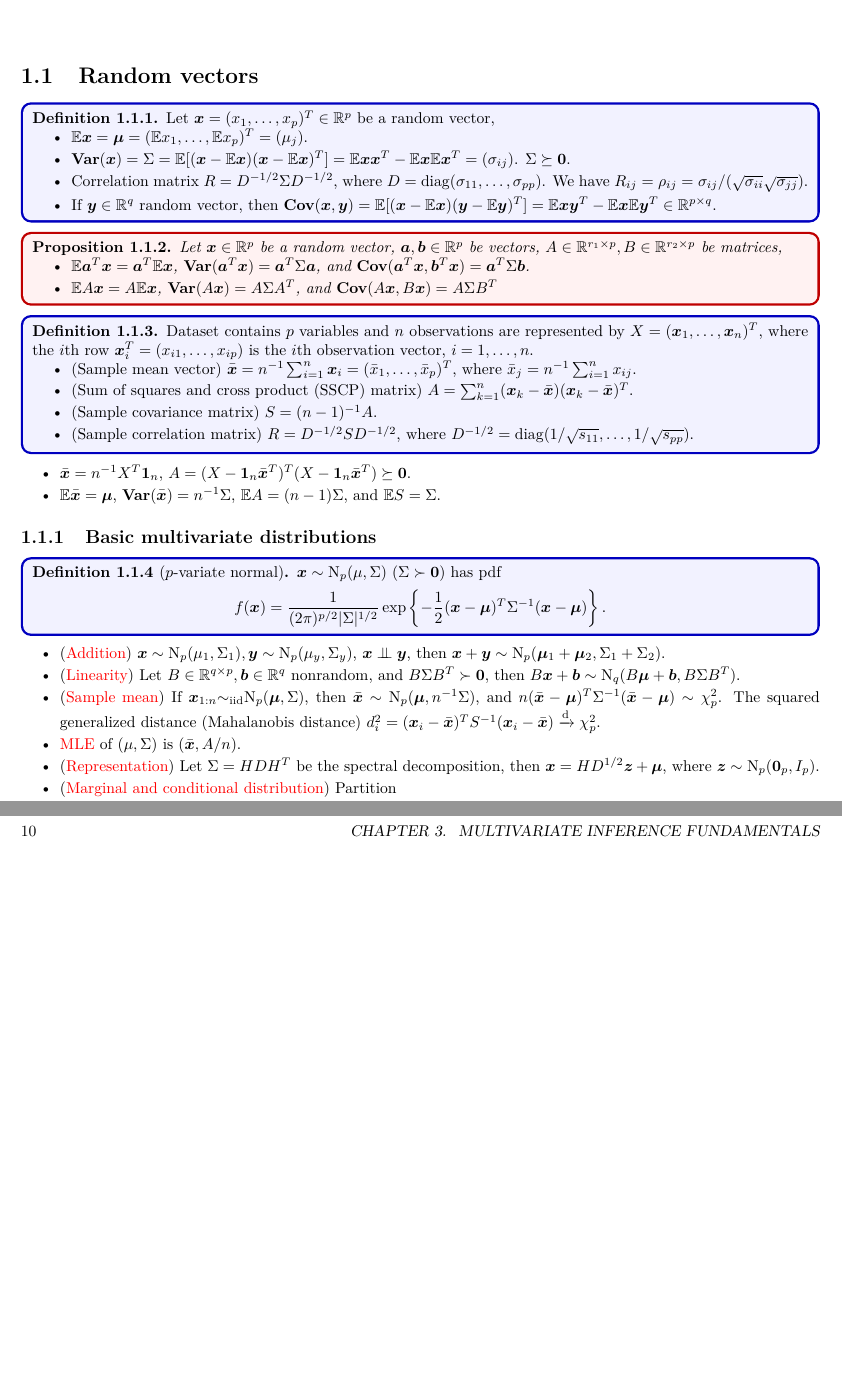
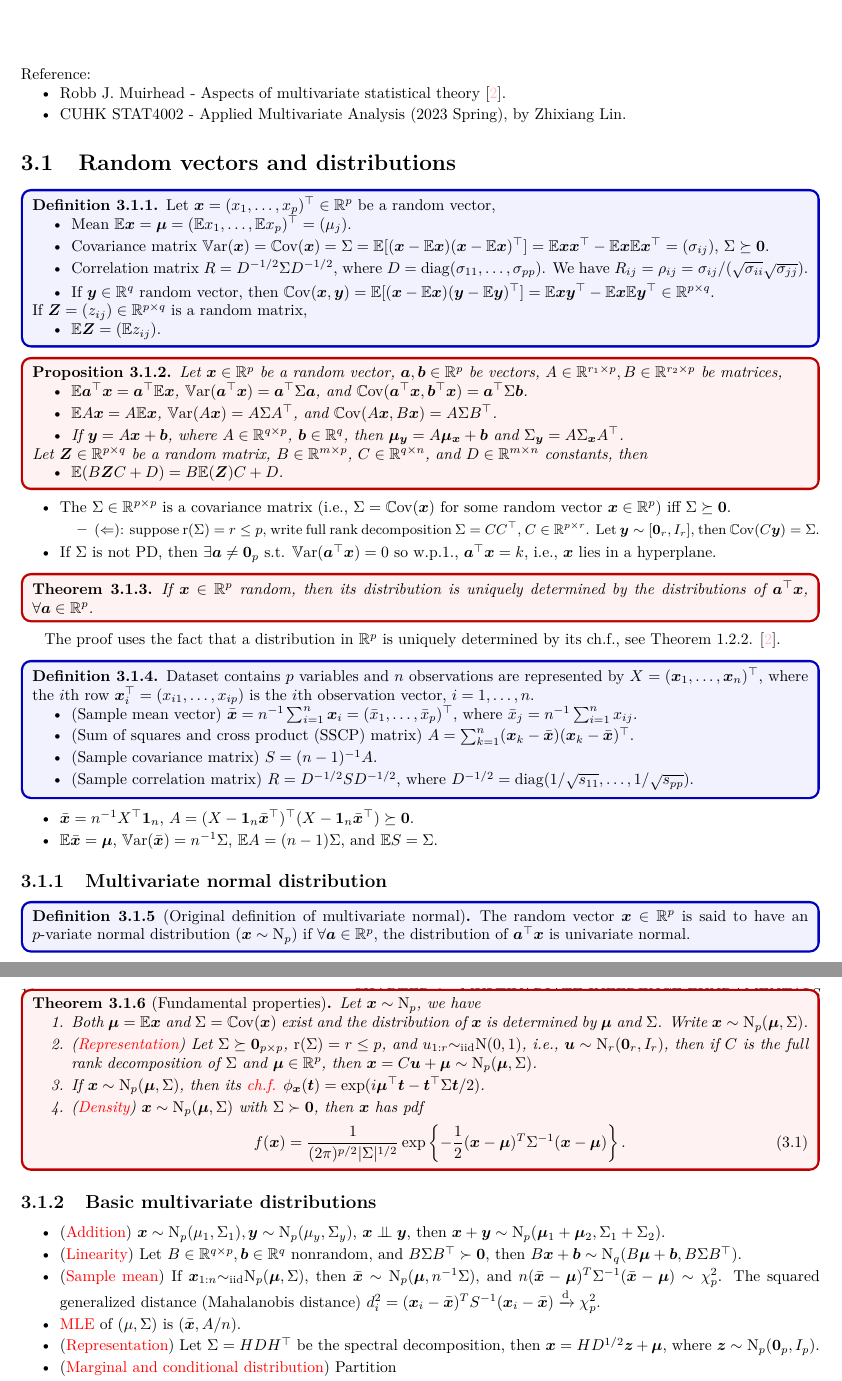
Before and after one commit to Jos03C/Fast-notes, a LaTeX book (2-Inference/note-inference.tex, which reads 2-Inference/scribe.sty): two parts of pages 5 and 10 of 11 before the commit and two parts of pages 9 and 10 of 11 after it, joined at a grey line, cut at the place of the change, the shorter picture padded with empty space. Compiled offline with pdfLaTeX.

Commit message:
250202 multivariate
Quadratic form

```diff
--- a/2-Inference/note-inference.tex
+++ b/2-Inference/note-inference.tex
@@ -26,63 +26,4 @@
 %#############################################################
 
 \chapter{Preliminary}\label{chap:premi}
-\section{Random vectors}\label{sec:random_vector}
-\begin{defbox}
-	\begin{definition}\label{def:random_vector_moments}
-		Let $\x=(x_1,\ldots, x_p)^T\in\bbR^p$ be a random vector,
-		\begin{itemize}
-			\item $\bbE \x = \bmu=(\bbE x_1,\ldots,\bbE x_p)^T=(\mu_j)$.
-			\item $\Var(\x)=\Sigma=\bbE[(\x-\bbE\x)(\x-\bbE\x)^T]=\bbE \x\x^T - \bbE \x \bbE \x^T = (\sigma_{ij})$. $\Sigma \succeq \0$.
-			\item Correlation matrix $R=D^{-1/2}\Sigma D^{-1/2}$, where $D=\diag(\sigma_{11},\ldots,\sigma_{pp})$. We have $R_{ij}=\rho_{ij}=\sigma_{ij}/(\sqrt{\sigma_{ii}}\sqrt{\sigma_{jj}})$.
-			\item If $\y\in\bbR^{q}$ random vector, then $\Cov(\x,\y)=\bbE[(\x-\bbE\x)(\y-\bbE\y)^T]=\bbE\x\y^T-\bbE\x\bbE\y^T\in\bbR^{p\times q}$.
-		\end{itemize}
-	\end{definition}
-\end{defbox}
 
-\begin{thmbox}
-	\begin{proposition}\label{prop:random_vector_moments}
-		Let $\x\in\bbR^p$ be a random vector, $\a,\b\in\bbR^p$ be vectors, $A\in\bbR^{r_1\times p},B\in\bbR^{r_2\times p}$ be matrices,
-		\begin{itemize}
-			\item $\bbE \a^T\x=\a^T \bbE\x$, $\Var(\a^T \x)=\a^T\Sigma\a$, and $\Cov(\a^T\x,\b^T\x)=\a^T \Sigma\b$.
-			\item $\bbE A\x=A\bbE \x$, $\Var(A\x)=A\Sigma A^T$, and $\Cov(A\x,B\x)=A\Sigma B^T$
-		\end{itemize}
-	\end{proposition}
-\end{thmbox}
-
-\begin{defbox}
-	\begin{definition}\label{def:sample_mean_etc}
-		Dataset contains $p$ variables and $n$ observations are represented by
-		$X = (\x_{1},\ldots,\x_n)^T$, where the $i$th row $\x_i^T=(x_{i1},\ldots,x_{ip})$ is the $i$th observation vector, $i=1,\ldots,n$.
-		\begin{itemize}
-			\item (Sample mean vector) $\bar{\x}=n^{-1}\sum_{i=1}^{n}\x_i=(\bar{x}_1,\ldots,\bar{x}_p)^T$, where $\bar{x}_j=n^{-1}\sum_{i=1}^{n}x_{ij}$.
-			\item (Sum of squares and cross product (SSCP) matrix) $A=\sum_{k=1}^{n}(\x_k-\bar{\x})(\x_k-\bar{\x})^T$.
-			\item (Sample covariance matrix) $S=(n-1)^{-1}A$.
-			\item (Sample correlation matrix) $R=D^{-1/2}S D^{-1/2}$, where $D^{-1/2}=\diag(1/\sqrt{s_{11}},\ldots,1/\sqrt{s_{pp}})$.
-		\end{itemize}
-	\end{definition}
-\end{defbox}
-\begin{itemize}
-	\item $\bar{\x}=n^{-1}X^T\1_n$, $A=(X-\1_n\bar{\x}^T)^T(X-\1_n\bar{\x}^T)\succeq \0$.
-	\item $\bbE\bar{\x}=\bmu$, $\Var(\bar{\x})=n^{-1}\Sigma$, $\bbE A=(n-1)\Sigma$, and $\bbE S=\Sigma$.
-\end{itemize}
-
-\subsection{Basic multivariate distributions}\label{sec:Basic-mult-dist}
-\begin{defbox}
-	\begin{definition}[$p$-variate normal]\label{def:multi_N} $\x\sim\rmN_p(\mu,\Sigma)$ ($\Sigma\succ \0$) has pdf
-			\begin{sequation*}
-				f(\boldsymbol{x})=\frac{1}{(2\pi)^{p/2}|{\Sigma}|^{1/2}}\exp\left\{-\frac{1}{2}(\boldsymbol{x}-\boldsymbol{\mu})^{T}{\Sigma}^{-1}(\boldsymbol{x}-\boldsymbol{\mu})\right\}.
-			\end{sequation*}
-	\end{definition}
-\end{defbox}
-\begin{itemize}
-	\item (\red{Addition}) $\x\sim\rmN_p(\mu_1,\Sigma_1),\y\sim\rmN_p(\mu_y,\Sigma_y)$, $\x\indep \y$, then $\x+\y \sim \rmN_p(\bmu_1+\bmu_2,\Sigma_1+\Sigma_2)$.
-	\item (\red{Linearity}) Let $B\in\bbR^{q\times p}, \b\in\bbR^{q}$ nonrandom, and $B\Sigma B^T\succ \0$, then $B\x+\b \sim \rmN_q (B\bmu+\b,B\Sigma B^T)$.
-	\item (\red{Sample mean}) If $\x_{1:n}\simiid \rmN_p(\bmu,\Sigma)$, then $\bar{\x}\sim\rmN_p(\bmu,n^{-1}\Sigma)$, and $n(\bar{\x}-\bmu)^{T}\Sigma^{-1}(\bar{\x}-\bmu)\sim\chi_p^2$. The squared generalized distance (Mahalanobis distance)
-	$d_i^2=(\boldsymbol{x}_i-\bar{\boldsymbol{x}})^{T}{S}^{-1}(\boldsymbol{x}_i-\bar{\boldsymbol{x}}) \dto \chi_p^2$.
-	\item \red{MLE} of $(\mu,\Sigma)$ is $(\bar{\x},A/n)$.
-	\item (\red{Representation}) Let $\Sigma=HDH^T$ be the spectral
-	decomposition, then $\x=HD^{1/2}\z+\bmu$, where $\z\sim\rmN_p(\0_p,I_p)$.
-	\item (\red{Marginal and conditional distribution}) Partition
-	\begin{sequation*}
-		\x=\left[{\begin{array}{c}x_{1}\\x_{2}\end{array}}\right],\quad\boldsymbol{\mu}=\left[{\begin{array}{c}\mu_{1}\\\mu_{2}\end{array}}\right],\quad\boldsymbol{\Sigma}=\left[{\begin{array}{cc}\Sigma_{11}&\Sigma_{12}\\\boldsymbol{\Sigma}_{21}&\boldsymbol{\Sigma}_{22}\end{array}}\right], \quad \x_1\in\bbR^{q}, \x_2\in\bbR^{p-q}, \Sigma_{12}\in\bbR^{q\times(p-q)}.
-	\end{sequation*}
@@ -227,4 +161,110 @@ A typical feature of non-identifiable EF is that $p=\dim(\Theta)>k$. Typically,
 
 
 \chapter{Multivariate Inference Fundamentals}\label{chap:multi}
+Reference:
+\begin{itemize}
+	\item Robb J. Muirhead - Aspects of multivariate statistical theory \cite{muirhead2009aspects}.
+	\item CUHK STAT4002 - Applied Multivariate Analysis (2023 Spring), by Zhixiang Lin.
+\end{itemize}
 
+\section{Random vectors and distributions}\label{sec:random_vector}
+\begin{defbox}
+	\begin{definition}\label{def:random_vector_moments}
+		Let $\x=(x_1,\ldots, x_p)^\TT\in\bbR^p$ be a random vector,
+		\begin{itemize}
+			\item Mean $\bbE \x = \bmu=(\bbE x_1,\ldots,\bbE x_p)^\TT=(\mu_j)$.
+			\item Covariance matrix $\Var(\x)=\Cov(\x)=\Sigma=\bbE[(\x-\bbE\x)(\x-\bbE\x)^\TT]=\bbE \x\x^\TT - \bbE \x \bbE \x^\TT = (\sigma_{ij})$, $\Sigma\succeq \0$.
+			\item Correlation matrix $R=D^{-1/2}\Sigma D^{-1/2}$, where $D=\diag(\sigma_{11},\ldots,\sigma_{pp})$. We have $R_{ij}=\rho_{ij}=\sigma_{ij}/(\sqrt{\sigma_{ii}}\sqrt{\sigma_{jj}})$.
+			\item If $\y\in\bbR^{q}$ random vector, then $\Cov(\x,\y)=\bbE[(\x-\bbE\x)(\y-\bbE\y)^\TT]=\bbE\x\y^\TT-\bbE\x\bbE\y^\TT\in\bbR^{p\times q}$.
+		\end{itemize}
+		If $\Z=(z_{ij})\in\bbR^{p\times q}$ is a random matrix,
+		\begin{itemize}
+			\item $\bbE\Z=(\bbE z_{ij})$.
+		\end{itemize}
+	\end{definition}
+\end{defbox}
+
+\begin{thmbox}
+	\begin{proposition}\label{prop:random_vector_moments}
+		Let $\x\in\bbR^p$ be a random vector, $\a,\b\in\bbR^p$ be vectors, $A\in\bbR^{r_1\times p},B\in\bbR^{r_2\times p}$ be matrices,
+		\begin{itemize}
+			\item $\bbE \a^\TT\x=\a^\TT \bbE\x$, $\Var(\a^\TT \x)=\a^\TT\Sigma\a$, and $\Cov(\a^\TT\x,\b^\TT\x)=\a^\TT \Sigma\b$.
+			\item $\bbE A\x=A\bbE \x$, $\Var(A\x)=A\Sigma A^\TT$, and $\Cov(A\x,B\x)=A\Sigma B^\TT$.
+			\item If $\y=A\x+\b$, where $A\in\bbR^{q\times p}$, $\b\in\bbR^{q}$, then $\bmu_\y=A \bmu_\x+\b$ and $\Sigma_\y=A\Sigma_\x A^\TT$.
+		\end{itemize}
+		Let $\Z\in\bbR^{p\times q}$ be a random matrix, $B\in\bbR^{m\times p}$, $C\in\bbR^{q\times n}$, and $D\in\bbR^{m\times n}$ constants, then
+		\begin{itemize}
+			\item $\bbE (B\Z C+D) = B \bbE (\Z) C+D$.
+		\end{itemize}
+	\end{proposition}
+\end{thmbox}
+\begin{itemize}
+	\item The $\Sigma\in\bbR^{p\times p}$ is a covariance matrix (i.e., $\Sigma=\Cov(\x)$ for some random vector $\x\in\bbR^p$) iff $\Sigma\succeq \0$.
+	\begin{itemize}
+		\item \small $(\Leftarrow)$: suppose $\rmr(\Sigma)=r\leq p$, write full rank decomposition $\Sigma=C C^\TT$, $C\in\bbR^{p\times r}$. Let $\y\sim[\0_r,I_r]$, then $\Cov(C\y)=\Sigma$.
+	\end{itemize}
+	\item If $\Sigma$ is not PD, then $\exists \a\neq\0_p$ s.t. $\Var(\a^\TT \x)=0$ so w.p.1., $\a^\TT \x=k$, i.e., $\x$ lies in a hyperplane.
+\end{itemize}
+
+\begin{thmbox}
+	\begin{theorem}\label{thm:rv_uni_linearFun}
+		If $\x\in\bbR^p$ random, then its distribution is uniquely determined by the distributions of $\a^\TT \x$, $\forall \a\in\bbR^p$.
+	\end{theorem}
+\end{thmbox}
+The proof uses the fact that a distribution in $\bbR^p$ is uniquely determined by its ch.f., see Theorem 1.2.2. \cite{muirhead2009aspects}.
+
+
+
+\begin{defbox}
+	\begin{definition}\label{def:sample_mean_etc}
+		Dataset contains $p$ variables and $n$ observations are represented by
+		$X = (\x_{1},\ldots,\x_n)^\TT$, where the $i$th row $\x_i^\TT=(x_{i1},\ldots,x_{ip})$ is the $i$th observation vector, $i=1,\ldots,n$.
+		\begin{itemize}
+			\item (Sample mean vector) $\bar{\x}=n^{-1}\sum_{i=1}^{n}\x_i=(\bar{x}_1,\ldots,\bar{x}_p)^\TT$, where $\bar{x}_j=n^{-1}\sum_{i=1}^{n}x_{ij}$.
+			\item (Sum of squares and cross product (SSCP) matrix) $A=\sum_{k=1}^{n}(\x_k-\bar{\x})(\x_k-\bar{\x})^\TT$.
+			\item (Sample covariance matrix) $S=(n-1)^{-1}A$.
+			\item (Sample correlation matrix) $R=D^{-1/2}S D^{-1/2}$, where $D^{-1/2}=\diag(1/\sqrt{s_{11}},\ldots,1/\sqrt{s_{pp}})$.
+		\end{itemize}
+	\end{definition}
+\end{defbox}
+\begin{itemize}
+	\item $\bar{\x}=n^{-1}X^\TT\1_n$, $A=(X-\1_n\bar{\x}^\TT)^\TT(X-\1_n\bar{\x}^\TT)\succeq \0$.
+	\item $\bbE\bar{\x}=\bmu$, $\Var(\bar{\x})=n^{-1}\Sigma$, $\bbE A=(n-1)\Sigma$, and $\bbE S=\Sigma$.
+\end{itemize}
+
+\subsection{Multivariate normal distribution}\label{sec:mult_normal}
+\begin{defbox}
+	\begin{definition}[Original definition of multivariate normal]\label{def:oridef_multi_normal}
+		The random vector $\x\in\bbR^p$ is said to have an $p$-variate normal distribution ($\x\sim\rmN_p$) if $\forall \a\in\bbR^p$, the distribution of $\a^\TT\x$ is univariate normal.
+	\end{definition}
+\end{defbox}
+\begin{thmbox}
+	\begin{theorem}[Fundamental properties]\label{thm:multi_normal}
+		Let $\x\sim\rmN_p$, we have
+		\begin{enumerate}
+			\item Both $\bmu=\bbE\x$ and $\Sigma=\Cov(\x)$ exist and the distribution of $\x$ is determined by $\bmu$ and $\Sigma$. Write $\x\sim\rmN_p(\bmu,\Sigma)$.
+			\item (\red{Representation}) Let $\Sigma\succeq\0_{p\times p}$, $\rmr(\Sigma)=r\leq p$, and $u_{1:r}\simiid\rmN(0,1)$, i.e., $\u\sim\rmN_r(\0_r,I_r)$, then if $C$ is the full rank decomposition of $\Sigma$ and $\bmu\in\bbR^p$, then $\x=C\u+\bmu\sim\rmN_p(\bmu,\Sigma)$.
+			\item If $\x\sim\rmN_p(\bmu,\Sigma)$, then its \red{ch.f.} $\phi_\x(\t)=\exp(i\bmu^\TT\t-\t^\TT\Sigma\t/2)$.
+			\item (\red{Density}) $\x\sim\rmN_p(\bmu,\Sigma)$ with $\Sigma\succ \0$, then $\x$ has pdf
+			\begin{sequation}\label{eq:mult_normal_density}
+				f(\boldsymbol{x})=\frac{1}{(2\pi)^{p/2}|{\Sigma}|^{1/2}}\exp\left\{-\frac{1}{2}(\boldsymbol{x}-\boldsymbol{\mu})^{T}{\Sigma}^{-1}(\boldsymbol{x}-\boldsymbol{\mu})\right\}.
+			\end{sequation}
+		\end{enumerate}
+	\end{theorem}
+\end{thmbox}
+
+
+\subsection{Basic multivariate distributions}\label{sec:Basic-mult-dist}
+
+\begin{itemize}
+	\item (\red{Addition}) $\x\sim\rmN_p(\mu_1,\Sigma_1),\y\sim\rmN_p(\mu_y,\Sigma_y)$, $\x\indep \y$, then $\x+\y \sim \rmN_p(\bmu_1+\bmu_2,\Sigma_1+\Sigma_2)$.
+	\item (\red{Linearity}) Let $B\in\bbR^{q\times p}, \b\in\bbR^{q}$ nonrandom, and $B\Sigma B^\TT\succ \0$, then $B\x+\b \sim \rmN_q (B\bmu+\b,B\Sigma B^\TT)$.
+	\item (\red{Sample mean}) If $\x_{1:n}\simiid \rmN_p(\bmu,\Sigma)$, then $\bar{\x}\sim\rmN_p(\bmu,n^{-1}\Sigma)$, and $n(\bar{\x}-\bmu)^{T}\Sigma^{-1}(\bar{\x}-\bmu)\sim\chi_p^2$. The squared generalized distance (Mahalanobis distance)
+	$d_i^2=(\boldsymbol{x}_i-\bar{\boldsymbol{x}})^{T}{S}^{-1}(\boldsymbol{x}_i-\bar{\boldsymbol{x}}) \dto \chi_p^2$.
+	\item \red{MLE} of $(\mu,\Sigma)$ is $(\bar{\x},A/n)$.
+	\item (\red{Representation}) Let $\Sigma=HDH^\TT$ be the spectral
+	decomposition, then $\x=HD^{1/2}\z+\bmu$, where $\z\sim\rmN_p(\0_p,I_p)$.
+	\item (\red{Marginal and conditional distribution}) Partition
+	\begin{sequation*}
+		\x=\left[{\begin{array}{c}x_{1}\\x_{2}\end{array}}\right],\quad\boldsymbol{\mu}=\left[{\begin{array}{c}\mu_{1}\\\mu_{2}\end{array}}\right],\quad\boldsymbol{\Sigma}=\left[{\begin{array}{cc}\Sigma_{11}&\Sigma_{12}\\\boldsymbol{\Sigma}_{21}&\boldsymbol{\Sigma}_{22}\end{array}}\right], \quad \x_1\in\bbR^{q}, \x_2\in\bbR^{p-q}, \Sigma_{12}\in\bbR^{q\times(p-q)}.
+	\end{sequation*}
--- a/2-Inference/scribe.sty
+++ b/2-Inference/scribe.sty
@@ -205,11 +205,10 @@ citecolor=pink}
 \renewcommand{\Pr}{{\bf Pr}}
 \newcommand{\Prx}{\mathop{\bf Pr\/}}
 
-\newcommand{\Ex}{\mathop{\bf E\/}}
-\newcommand{\Var}{{\bf Var}}
-\newcommand{\Varx}{\mathop{\bf Var\/}}
-\newcommand{\Cov}{{\bf Cov}}
-\newcommand{\Covx}{\mathop{\bf Cov\/}}
+\newcommand{\Var}{\mathbb{V}\mathrm{ar}}
+% \newcommand{\Varx}{\mathop{\bf Var\/}}
+\newcommand{\Cov}{\mathbb{C}\mathrm{ov}}
+% \newcommand{\Covx}{\mathop{\bf Cov\/}}
 
 \newcommand{\Unif}{\mathrm{Unif}}
 
@@ -365,6 +364,7 @@ citecolor=pink}
 \newcommand{\W}{{\boldsymbol W}}
 \newcommand{\X}{{\boldsymbol X}}
 \newcommand{\Y}{{\boldsymbol Y}}
+\newcommand{\Z}{{\boldsymbol Z}}
 \newcommand{\0}{{\boldsymbol 0}}
 \newcommand{\1}{{\boldsymbol 1}}
 
@@ -372,6 +372,7 @@ citecolor=pink}
 
 
 \newcommand{\rmd}{\mathrm{d}}
+\newcommand{\rmr}{\mathrm{r}}
 \newcommand{\rmC}{\mathrm{C}}
 \newcommand{\rmN}{\mathrm{N}}
 \newcommand{\rmP}{\mathrm{P}}
@@ -401,6 +402,7 @@ citecolor=pink}
 \newcommand{\indep}{\protect\mathpalette{\protect\independenT}{\perp}}
 \def\independenT#1#2{\mathrel{\rlap{$#1#2$}\mkern4mu{#1#2}}}
 \def\diag{\mathrm{diag}}
+\def\TT{\top}
 
 
 %% colors
```
Also changed, not shown: 2-Inference/mybib.bib (+7 -0 lines), 2-Inference/note-inference.bbl, 2-Inference/note-inference.tex (22 more changed lines).
